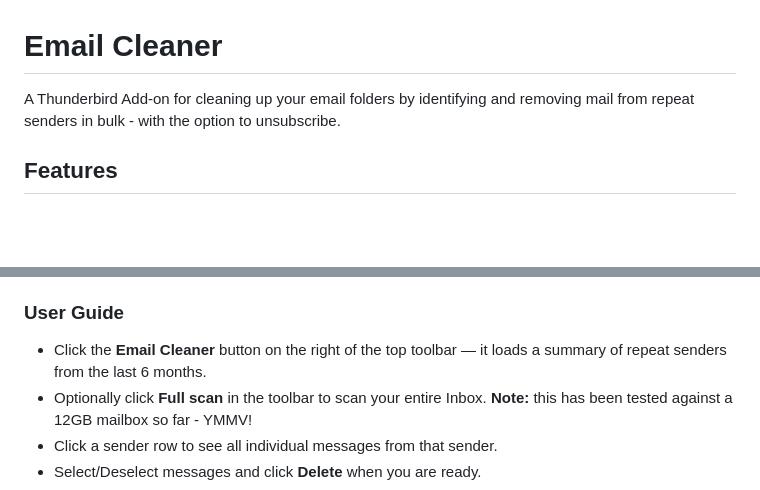
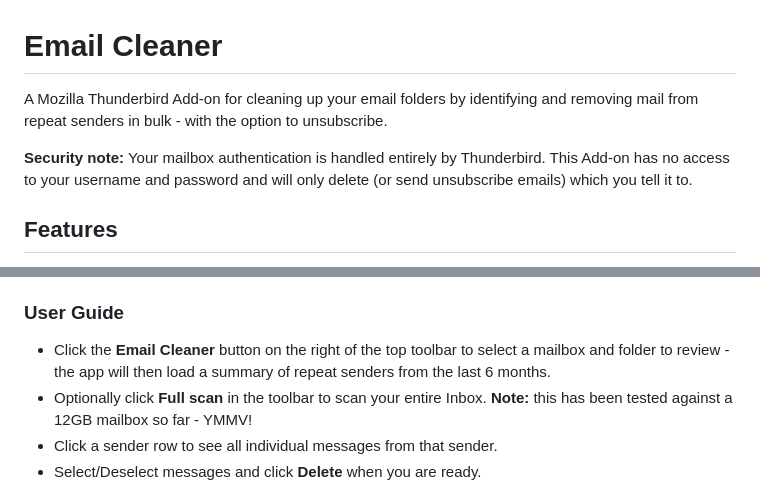
Before and after one commit to oligray/Email-Cleaner, a Markdown page: README.md, 2 parts joined by grey strips. Drawn GitHub-style; blank space fills up the shorter version.

Commit message:
docs: Updated readme with additional details

```diff
--- a/README.md
+++ b/README.md
@@ -1,6 +1,8 @@
 # Email Cleaner
 
-A Thunderbird Add-on for cleaning up your email folders by identifying and removing mail from repeat senders in bulk - with the option to unsubscribe.
+A Mozilla Thunderbird Add-on for cleaning up your email folders by identifying and removing mail from repeat senders in bulk - with the option to unsubscribe.
+
+**Security note:** Your mailbox authentication is handled entirely by Thunderbird. This Add-on has no access to your username and password and will only delete (or send unsubscribe emails) which you tell it to.
 
 ## Features
 
@@ -31,7 +33,7 @@ When you click into a sender row, the drilldown always shows all messages from t
 * _Alternatively if you wish to update the code, select the `manifest.json` and use **reload** to see any changes you make._
 
 ### User Guide
-* Click the **Email Cleaner** button on the right of the top toolbar — it loads a summary of repeat senders from the last 6 months.
+* Click the **Email Cleaner** button on the right of the top toolbar to select a mailbox and folder to review - the app will then load a summary of repeat senders from the last 6 months.
 * Optionally click **Full scan** in the toolbar to scan your entire Inbox. **Note:** this has been tested against a 12GB mailbox so far - YMMV!
 * Click a sender row to see all individual messages from that sender.
 * Select/Deselect messages and click **Delete** when you are ready.
```
